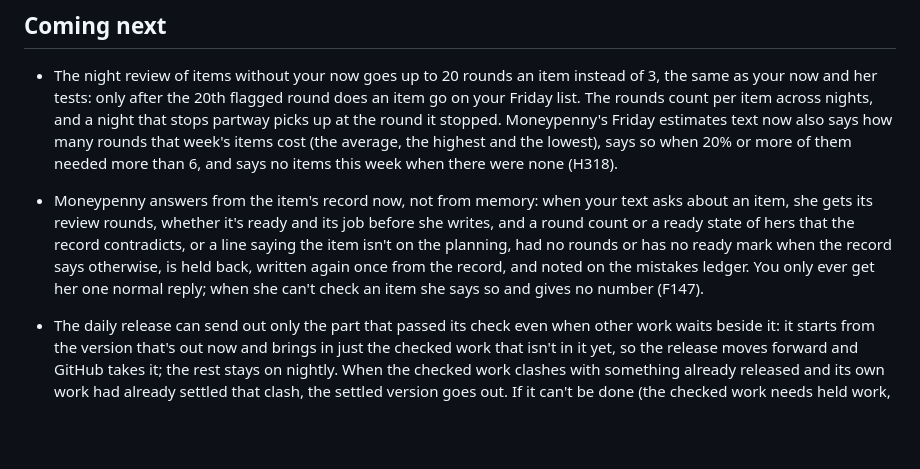
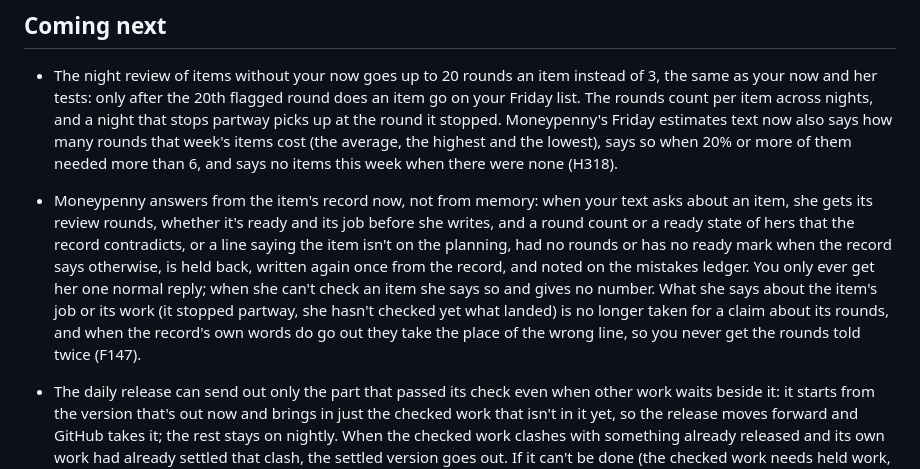
Before and after one commit to FleX-iBeL/HQ, a Markdown page: CHANGELOG.md, the part around the change. Rendered like a GitHub page; blank space fills up the shorter version.

Commit message:
F147: the changelog says a line about her item's job isn't a rounds claim and the record's words never come twice (job 549, step 2 of 2)
Co-Authored-By: Claude Opus 5.5 <noreply@anthropic.com>

```diff
--- a/CHANGELOG.md
+++ b/CHANGELOG.md
@@ -6,7 +6,7 @@ What was added and changed in each version of HQ, newest first. The small grey v
 
 - The night review of items without your now goes up to 20 rounds an item instead of 3, the same as your now and her tests: only after the 20th flagged round does an item go on your Friday list. The rounds count per item across nights, and a night that stops partway picks up at the round it stopped. Moneypenny's Friday estimates text now also says how many rounds that week's items cost (the average, the highest and the lowest), says so when 20% or more of them needed more than 6, and says no items this week when there were none (H318).
 
-- Moneypenny answers from the item's record now, not from memory: when your text asks about an item, she gets its review rounds, whether it's ready and its job before she writes, and a round count or a ready state of hers that the record contradicts, or a line saying the item isn't on the planning, had no rounds or has no ready mark when the record says otherwise, is held back, written again once from the record, and noted on the mistakes ledger. You only ever get her one normal reply; when she can't check an item she says so and gives no number (F147).
+- Moneypenny answers from the item's record now, not from memory: when your text asks about an item, she gets its review rounds, whether it's ready and its job before she writes, and a round count or a ready state of hers that the record contradicts, or a line saying the item isn't on the planning, had no rounds or has no ready mark when the record says otherwise, is held back, written again once from the record, and noted on the mistakes ledger. You only ever get her one normal reply; when she can't check an item she says so and gives no number. What she says about the item's job or its work (it stopped partway, she hasn't checked yet what landed) is no longer taken for a claim about its rounds, and when the record's own words do go out they take the place of the wrong line, so you never get the rounds told twice (F147).
 
 - The daily release can send out only the part that passed its check even when other work waits beside it: it starts from the version that's out now and brings in just the checked work that isn't in it yet, so the release moves forward and GitHub takes it; the rest stays on nightly. When the checked work clashes with something already released and its own work had already settled that clash, the settled version goes out. If it can't be done (the checked work needs held work, it clashes with what's out and nothing settles it, or GitHub refuses), nothing is moved or forced and the release log names the real reason (F152).
 
```
